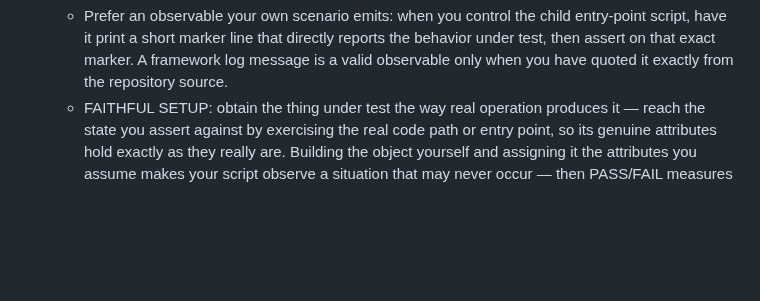
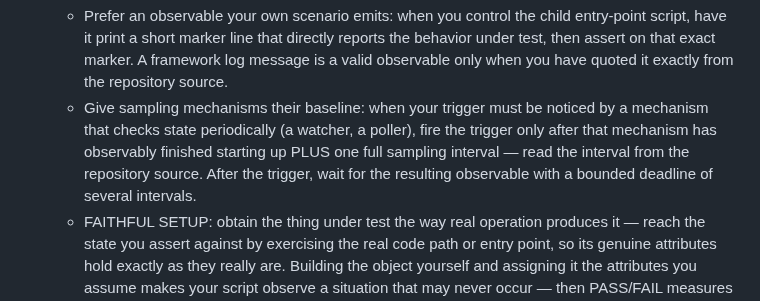
Before and after one commit to mirzaakhena/gemma-harness-swebench, a Markdown page: harness/stages/reproduce_prompt.md, the part around the change. GitHub-like rendering; blank space fills up the shorter version.

Commit message:
feat(prompt): lever r9 - mekanisme sampling butuh baseline sebelum stimulus
Analisa flip r8 (11422): bentuk repro SUDAH benar (child process runserver
e2e, token di-source) tapi patched tetap FAIL karena race - edit manage.py
dijatuhkan ~50ms setelah pesan watch pertama, SEBELUM StatReloader
merekam snapshot baseline, sehingga mtime baru justru jadi baseline.
Bukti empiris: repro r8 + jeda 3s -> base FAIL, patched PASS (flip OK).
Kontrak kini menginstruksikan: trigger dijatuhkan setelah mekanisme
periodik selesai start + satu interval sampling penuh (interval dibaca
dari source), lalu tunggu observable dengan deadline beberapa interval.
Case-agnostic (berlaku untuk watcher/poller apa pun).

Agent: bot-02
Co-Authored-By: Claude Fable 5 <noreply@anthropic.com>

```diff
--- a/harness/stages/reproduce_prompt.md
+++ b/harness/stages/reproduce_prompt.md
@@ -33,6 +33,12 @@ script. The fix belongs to a later stage.
      directly reports the behavior under test, then assert on that exact
      marker. A framework log message is a valid observable only when you
      have quoted it exactly from the repository source.
+   - Give sampling mechanisms their baseline: when your trigger must be
+     noticed by a mechanism that checks state periodically (a watcher, a
+     poller), fire the trigger only after that mechanism has observably
+     finished starting up PLUS one full sampling interval — read the
+     interval from the repository source. After the trigger, wait for the
+     resulting observable with a bounded deadline of several intervals.
    - FAITHFUL SETUP: obtain the thing under test the way real operation
      produces it — reach the state you assert against by exercising the real
      code path or entry point, so its genuine attributes hold exactly as they
```
